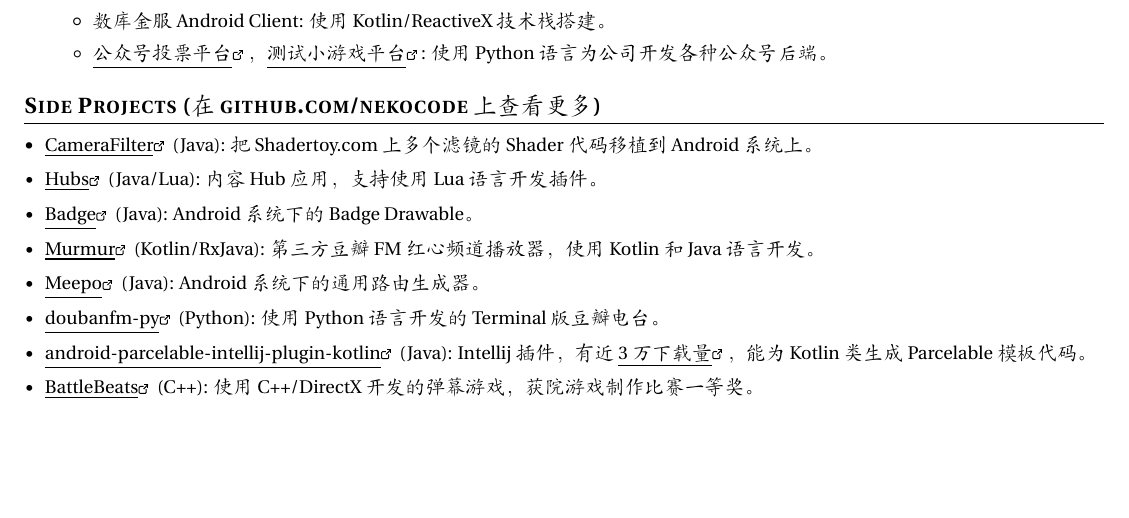
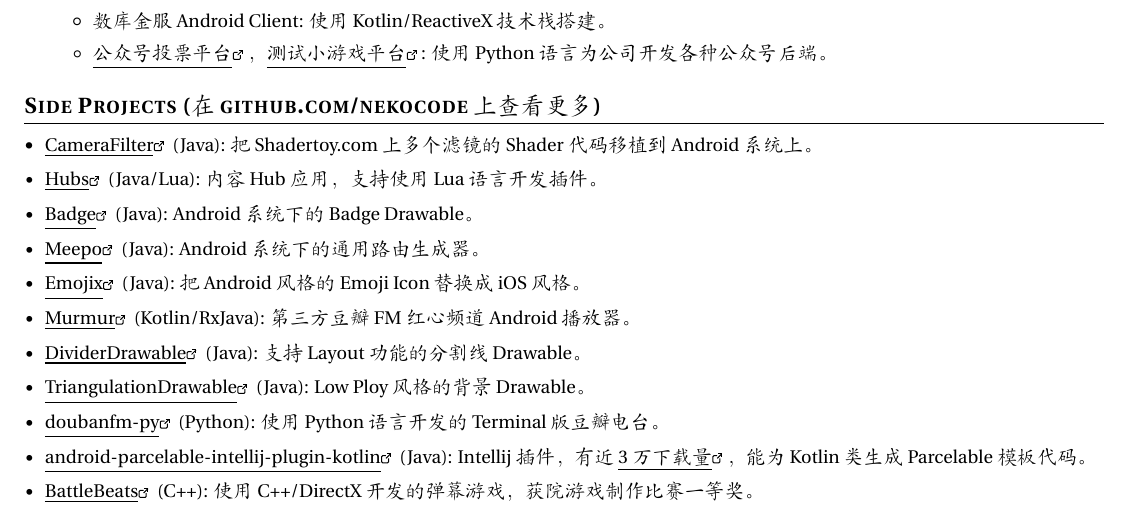
Before and after one commit to nekocode/resume, a LaTeX CV (resume.tex): part of the page, cut so that both start at the same text, the shorter picture padded with empty space. Compiled offline with XeLaTeX; a missing font is replaced by an installed copy or a similar font.

Commit message:
Update content

```diff
--- a/resume.tex
+++ b/resume.tex
@@ -181,10 +181,16 @@
       {内容 Hub 应用，支持使用 Lua 语言开发插件。}
     \resumeSubItem{\link{https://github.com/nekocode/Badge}{Badge} (Java)}
       {Android 系统下的 Badge Drawable。}
-    \resumeSubItem{\link{https://github.com/nekocode/Murmur}{Murmur} (Kotlin/RxJava)}
-      {第三方豆瓣 FM 红心频道播放器，使用 Kotlin 和 Java 语言开发。}
     \resumeSubItem{\link{https://github.com/nekocode/Meepo}{Meepo} (Java)}
       {Android 系统下的通用路由生成器。}
+    \resumeSubItem{\link{https://github.com/nekocode/Emojix}{Emojix} (Java)}
+      {把 Android 风格的 Emoji Icon 替换成 iOS 风格。}
+    \resumeSubItem{\link{https://github.com/nekocode/Murmur}{Murmur} (Kotlin/RxJava)}
+      {第三方豆瓣 FM 红心频道 Android 播放器。}
+    \resumeSubItem{\link{https://github.com/nekocode/DividerDrawable}{DividerDrawable} (Java)}
+      {支持 Layout 功能的分割线 Drawable。}
+    \resumeSubItem{\link{https://github.com/nekocode/TriangulationDrawable}{TriangulationDrawable} (Java)}
+      {Low Ploy 风格的背景 Drawable。}
     \resumeSubItem{\link{https://github.com/nekocode/doubanfm-py}{doubanfm-py} (Python)}
       {使用 Python 语言开发的 Terminal 版豆瓣电台。}
     \resumeSubItem{\link{https://github.com/nekocode/android-parcelable-intellij-plugin-kotlin}{android-parcelable-intellij-plugin-kotlin} (Java)}
```
